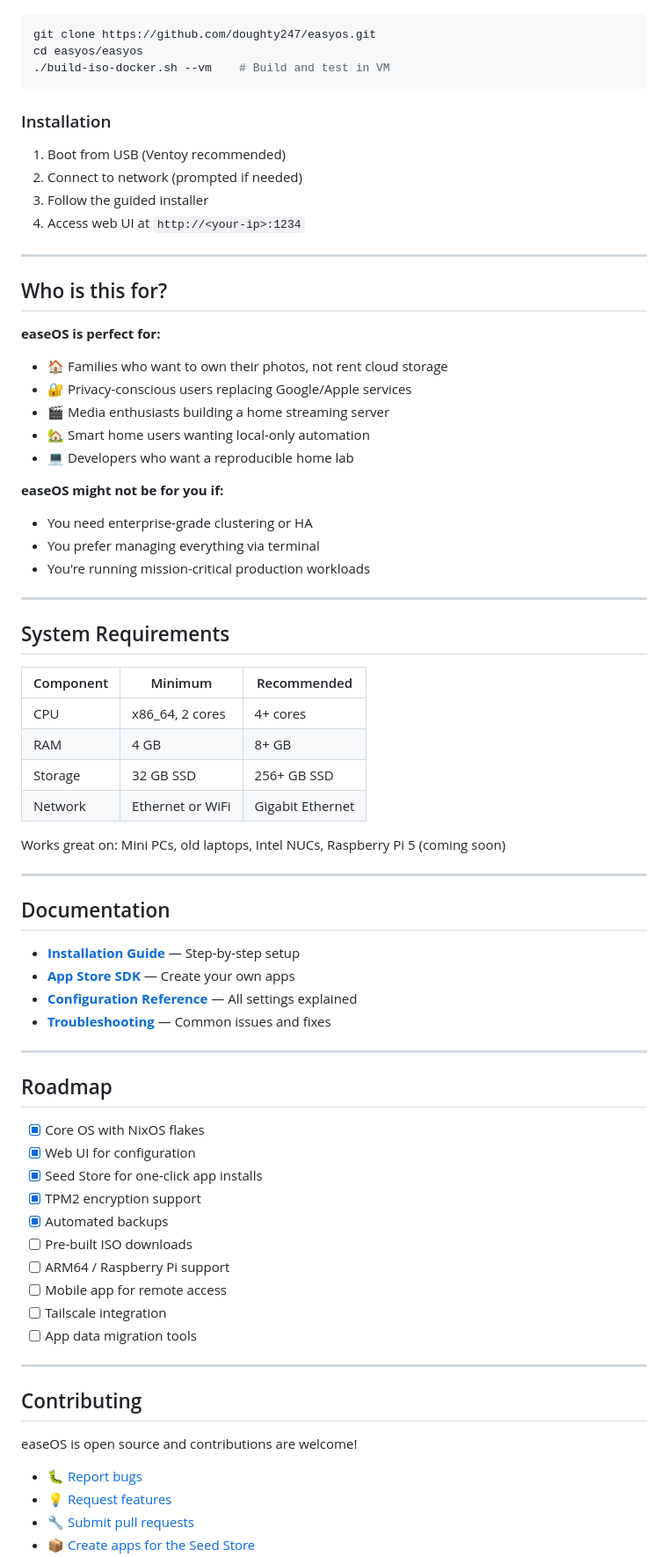
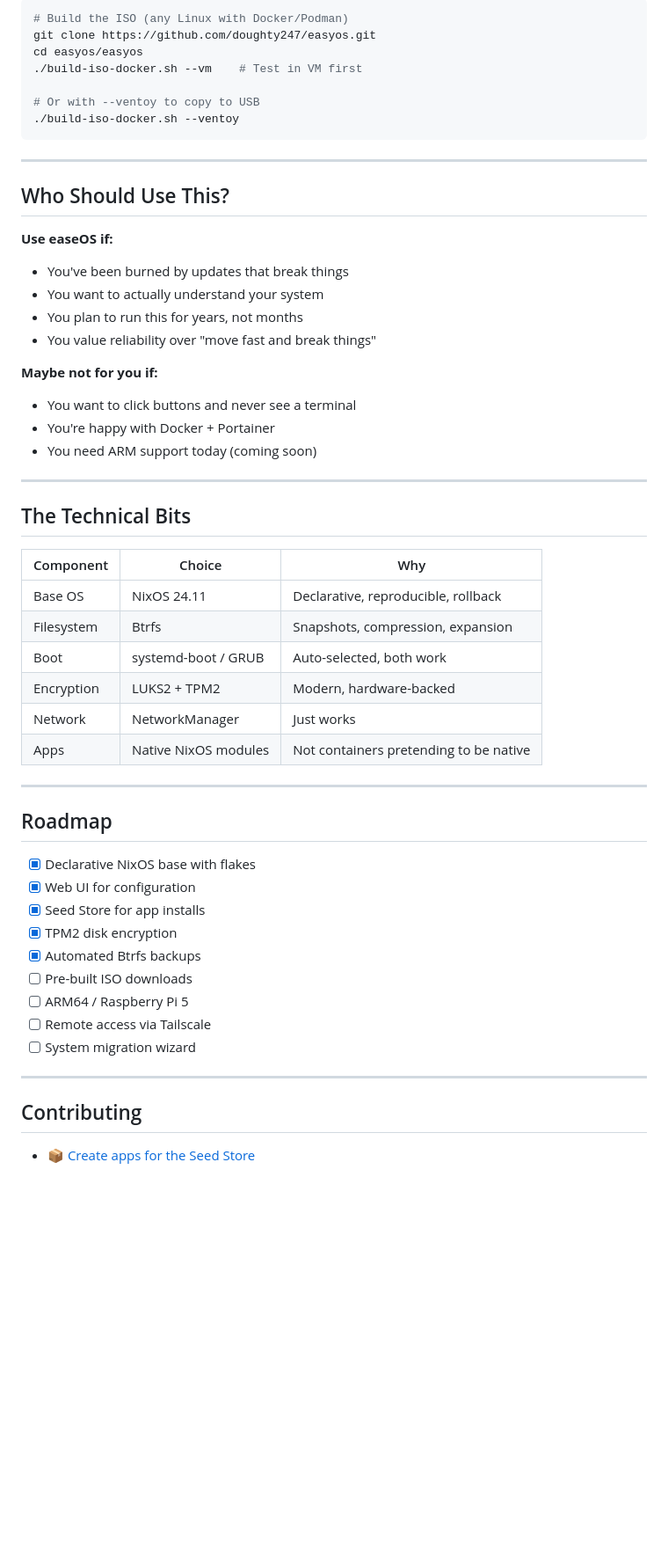
Before and after one commit to doughty247/easyos, a Markdown page: README.md, the part around one of its changes. Shown at 88% size. GitHub-like rendering; blank space fills up the shorter version.

Commit message:
README: sharper positioning against CasaOS/Umbrel - focus on NixOS differentiator

````diff
--- a/README.md
+++ b/README.md
@@ -74,76 +96,57 @@ On any Linux system with Docker or Podman:
 ```bash
+# Build the ISO (any Linux with Docker/Podman)
 git clone https://github.com/doughty247/easyos.git
 cd easyos/easyos
-./build-iso-docker.sh --vm    # Build and test in VM
+./build-iso-docker.sh --vm    # Test in VM first
+
+# Or with --ventoy to copy to USB
+./build-iso-docker.sh --ventoy
 ```
-
-### Installation
-
-1. Boot from USB (Ventoy recommended)
-2. Connect to network (prompted if needed)
-3. Follow the guided installer
-4. Access web UI at `http://<your-ip>:1234`
 
 ---
 
-## Who is this for?
+## Who Should Use This?
 
-**easeOS is perfect for:**
-- 🏠 Families who want to own their photos, not rent cloud storage
-- 🔐 Privacy-conscious users replacing Google/Apple services
-- 🎬 Media enthusiasts building a home streaming server
-- 🏡 Smart home users wanting local-only automation
-- 💻 Developers who want a reproducible home lab
+**Use easeOS if:**
+- You've been burned by updates that break things
+- You want to actually understand your system
+- You plan to run this for years, not months
+- You value reliability over "move fast and break things"
 
-**easeOS might not be for you if:**
-- You need enterprise-grade clustering or HA
-- You prefer managing everything via terminal
-- You're running mission-critical production workloads
+**Maybe not for you if:**
+- You want to click buttons and never see a terminal
+- You're happy with Docker + Portainer
+- You need ARM support today (coming soon)
 
 ---
 
-## System Requirements
+## The Technical Bits
 
-| Component | Minimum | Recommended |
-|-----------|---------|-------------|
-| CPU | x86_64, 2 cores | 4+ cores |
-| RAM | 4 GB | 8+ GB |
-| Storage | 32 GB SSD | 256+ GB SSD |
-| Network | Ethernet or WiFi | Gigabit Ethernet |
-
-Works great on: Mini PCs, old laptops, Intel NUCs, Raspberry Pi 5 (coming soon)
-
----
-
-## Documentation
-
-- **[Installation Guide](docs/installation.md)** — Step-by-step setup
-- **[App Store SDK](store/SDK.md)** — Create your own apps
-- **[Configuration Reference](docs/configuration.md)** — All settings explained
-- **[Troubleshooting](docs/troubleshooting.md)** — Common issues and fixes
+| Component | Choice | Why |
+|-----------|--------|-----|
+| Base OS | NixOS 24.11 | Declarative, reproducible, rollback |
+| Filesystem | Btrfs | Snapshots, compression, expansion |
+| Boot | systemd-boot / GRUB | Auto-selected, both work |
+| Encryption | LUKS2 + TPM2 | Modern, hardware-backed |
+| Network | NetworkManager | Just works |
+| Apps | Native NixOS modules | Not containers pretending to be native |
 
 ---
 
 ## Roadmap
 
-- [x] Core OS with NixOS flakes
+- [x] Declarative NixOS base with flakes
 - [x] Web UI for configuration
-- [x] Seed Store for one-click app installs
-- [x] TPM2 encryption support
-- [x] Automated backups
+- [x] Seed Store for app installs
+- [x] TPM2 disk encryption
+- [x] Automated Btrfs backups
 - [ ] Pre-built ISO downloads
-- [ ] ARM64 / Raspberry Pi support
-- [ ] Mobile app for remote access
-- [ ] Tailscale integration
-- [ ] App data migration tools
+- [ ] ARM64 / Raspberry Pi 5
+- [ ] Remote access via Tailscale
+- [ ] System migration wizard
 
 ---
 
 ## Contributing
 
-easeOS is open source and contributions are welcome!
-
-- 🐛 [Report bugs](https://github.com/doughty247/easyos/issues)
-- 💡 [Request features](https://github.com/doughty247/easyos/discussions)
-- 🔧 [Submit pull requests](https://github.com/doughty247/easyos/pulls)
 - 📦 [Create apps for the Seed Store](store/SDK.md)
````
Also changed, not shown: other parts of README.md (+75 -53 lines).
